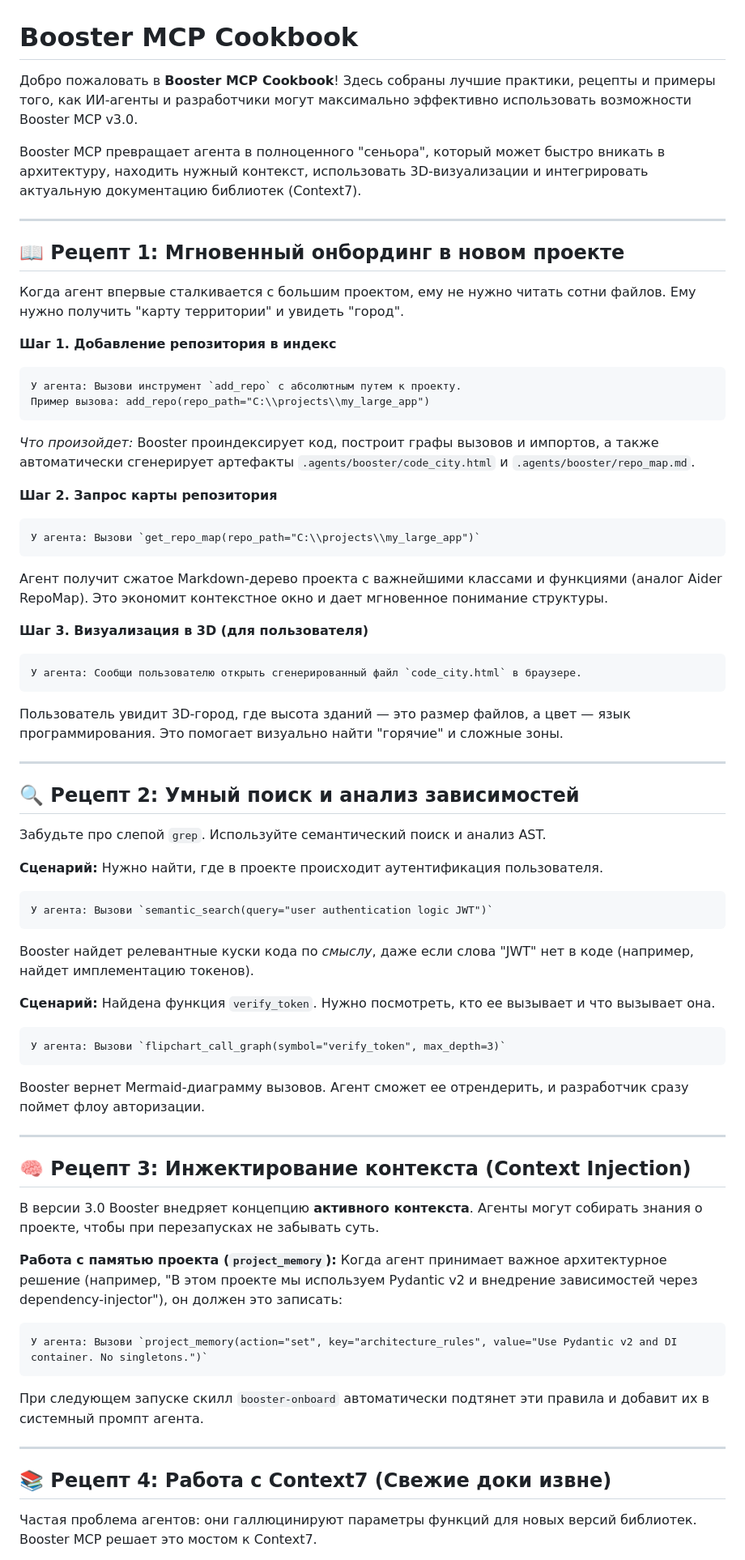
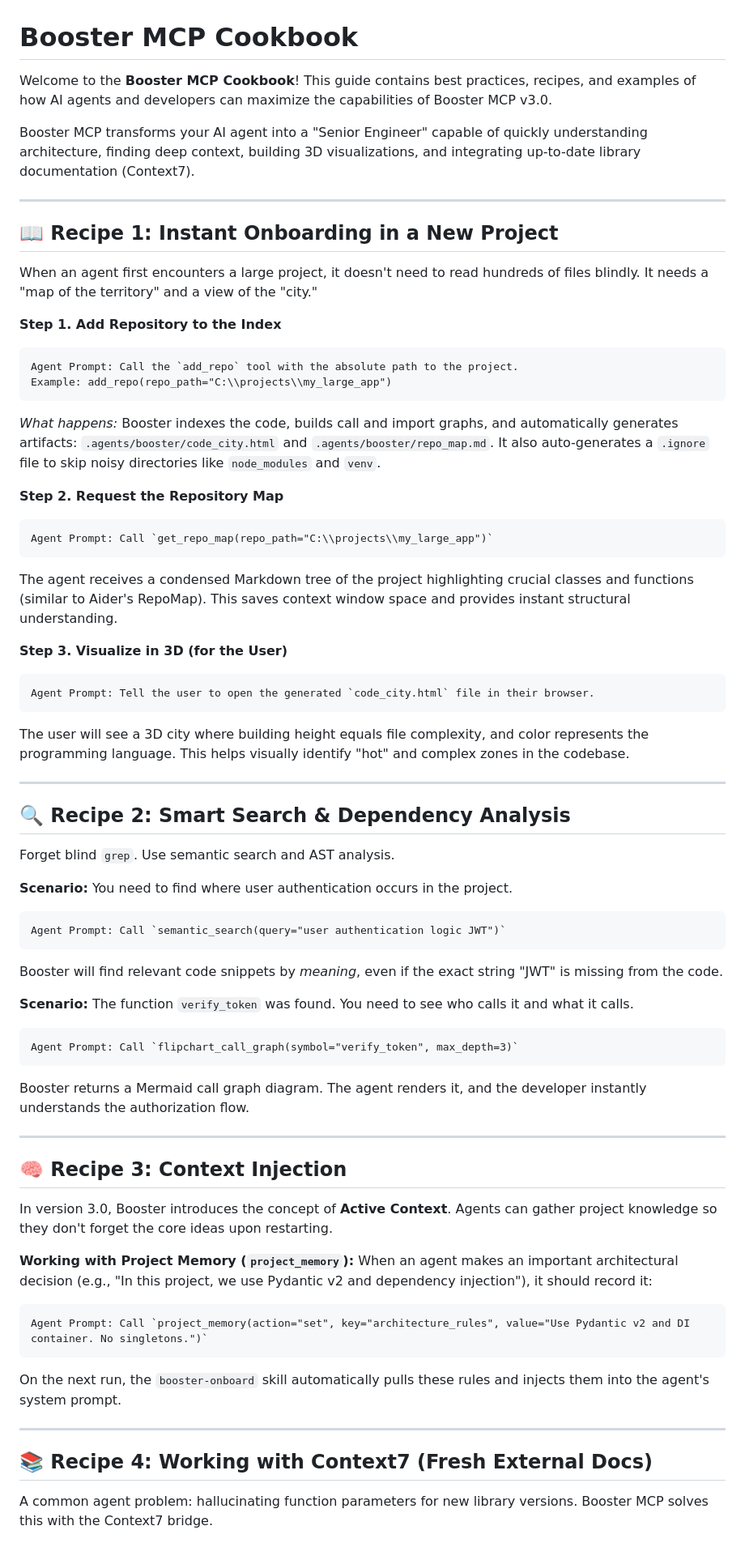
Before and after one commit to NeuroGhostDev/booster_mcp, a Markdown page: COOKBOOK.md, the part around one of its changes. Shown at 81% size. Rendered like a GitHub page.

Commit message:
docs: translate cookbook to english and add examples for ignore logic and 3d code city

````diff
--- a/COOKBOOK.md
+++ b/COOKBOOK.md
@@ -1,69 +1,69 @@
 # Booster MCP Cookbook
 
-Добро пожаловать в **Booster MCP Cookbook**! Здесь собраны лучшие практики, рецепты и примеры того, как ИИ-агенты и разработчики могут максимально эффективно использовать возможности Booster MCP v3.0.
+Welcome to the **Booster MCP Cookbook**! This guide contains best practices, recipes, and examples of how AI agents and developers can maximize the capabilities of Booster MCP v3.0.
 
-Booster MCP превращает агента в полноценного "сеньора", который может быстро вникать в архитектуру, находить нужный контекст, использовать 3D-визуализации и интегрировать актуальную документацию библиотек (Context7).
+Booster MCP transforms your AI agent into a "Senior Engineer" capable of quickly understanding architecture, finding deep context, building 3D visualizations, and integrating up-to-date library documentation (Context7).
 
 ---
 
-## 📖 Рецепт 1: Мгновенный онбординг в новом проекте
+## 📖 Recipe 1: Instant Onboarding in a New Project
 
-Когда агент впервые сталкивается с большим проектом, ему не нужно читать сотни файлов. Ему нужно получить "карту территории" и увидеть "город".
+When an agent first encounters a large project, it doesn't need to read hundreds of files blindly. It needs a "map of the territory" and a view of the "city."
 
-**Шаг 1. Добавление репозитория в индекс**
+**Step 1. Add Repository to the Index**
 ```text
-У агента: Вызови инструмент `add_repo` с абсолютным путем к проекту.
-Пример вызова: add_repo(repo_path="C:\\projects\\my_large_app")
+Agent Prompt: Call the `add_repo` tool with the absolute path to the project.
+Example: add_repo(repo_path="C:\\projects\\my_large_app")
 ```
-*Что произойдет:* Booster проиндексирует код, построит графы вызовов и импортов, а также автоматически сгенерирует артефакты `.agents/booster/code_city.html` и `.agents/booster/repo_map.md`.
+*What happens:* Booster indexes the code, builds call and import graphs, and automatically generates artifacts: `.agents/booster/code_city.html` and `.agents/booster/repo_map.md`. It also auto-generates a `.ignore` file to skip noisy directories like `node_modules` and `venv`.
 
-**Шаг 2. Запрос карты репозитория**
+**Step 2. Request the Repository Map**
 ```text
-У агента: Вызови `get_repo_map(repo_path="C:\\projects\\my_large_app")`
+Agent Prompt: Call `get_repo_map(repo_path="C:\\projects\\my_large_app")`
 ```
-Агент получит сжатое Markdown-дерево проекта с важнейшими классами и функциями (аналог Aider RepoMap). Это экономит контекстное окно и дает мгновенное понимание структуры.
+The agent receives a condensed Markdown tree of the project highlighting crucial classes and functions (similar to Aider's RepoMap). This saves context window space and provides instant structural understanding.
 
-**Шаг 3. Визуализация в 3D (для пользователя)**
+**Step 3. Visualize in 3D (for the User)**
 ```text
-У агента: Сообщи пользователю открыть сгенерированный файл `code_city.html` в браузере.
+Agent Prompt: Tell the user to open the generated `code_city.html` file in their browser.
 ```
-Пользователь увидит 3D-город, где высота зданий — это размер файлов, а цвет — язык программирования. Это помогает визуально найти "горячие" и сложные зоны.
+The user will see a 3D city where building height equals file complexity, and color represents the programming language. This helps visually identify "hot" and complex zones in the codebase.
 
 ---
 
-## 🔍 Рецепт 2: Умный поиск и анализ зависимостей
+## 🔍 Recipe 2: Smart Search & Dependency Analysis
 
-Забудьте про слепой `grep`. Используйте семантический поиск и анализ AST.
+Forget blind `grep`. Use semantic search and AST analysis.
 
-**Сценарий:** Нужно найти, где в проекте происходит аутентификация пользователя.
+**Scenario:** You need to find where user authentication occurs in the project.
 ```text
-У агента: Вызови `semantic_search(query="user authentication logic JWT")`
+Agent Prompt: Call `semantic_search(query="user authentication logic JWT")`
 ```
-Booster найдет релевантные куски кода по *смыслу*, даже если слова "JWT" нет в коде (например, найдет имплементацию токенов).
+Booster will find relevant code snippets by *meaning*, even if the exact string "JWT" is missing from the code.
 
-**Сценарий:** Найдена функция `verify_token`. Нужно посмотреть, кто ее вызывает и что вызывает она.
+**Scenario:** The function `verify_token` was found. You need to see who calls it and what it calls.
 ```text
-У агента: Вызови `flipchart_call_graph(symbol="verify_token", max_depth=3)`
+Agent Prompt: Call `flipchart_call_graph(symbol="verify_token", max_depth=3)`
 ```
-Booster вернет Mermaid-диаграмму вызовов. Агент сможет ее отрендерить, и разработчик сразу поймет флоу авторизации.
+Booster returns a Mermaid call graph diagram. The agent renders it, and the developer instantly understands the authorization flow.
 
 ---
 
-## 🧠 Рецепт 3: Инжектирование контекста (Context Injection)
+## 🧠 Recipe 3: Context Injection
 
-В версии 3.0 Booster внедряет концепцию **активного контекста**. Агенты могут собирать знания о проекте, чтобы при перезапусках не забывать суть.
+In version 3.0, Booster introduces the concept of **Active Context**. Agents can gather project knowledge so they don't forget the core ideas upon restarting.
 
-**Работа с памятью проекта (`project_memory`):**
-Когда агент принимает важное архитектурное решение (например, "В этом проекте мы используем Pydantic v2 и внедрение зависимостей через dependency-injector"), он должен это записать:
+**Working with Project Memory (`project_memory`):**
+When an agent makes an important architectural decision (e.g., "In this project, we use Pydantic v2 and dependency injection"), it should record it:
 ```text
-У агента: Вызови `project_memory(action="set", key="architecture_rules", value="Use Pydantic v2 and DI container. No singletons.")`
+Agent Prompt: Call `project_memory(action="set", key="architecture_rules", value="Use Pydantic v2 and DI container. No singletons.")`
 ```
-При следующем запуске скилл `booster-onboard` автоматически подтянет эти правила и добавит их в системный промпт агента.
+On the next run, the `booster-onboard` skill automatically pulls these rules and injects them into the agent's system prompt.
 
 ---
 
-## 📚 Рецепт 4: Работа с Context7 (Свежие доки извне)
+## 📚 Recipe 4: Working with Context7 (Fresh External Docs)
 
-Частая проблема агентов: они галлюцинируют параметры функций для новых версий библиотек.
-Booster MCP решает это мостом к Context7.
+A common agent problem: hallucinating function parameters for new library versions.
+Booster MCP solves this with the Context7 bridge.
 
````
Also changed, not shown: other parts of COOKBOOK.md (+61 -31 lines).
